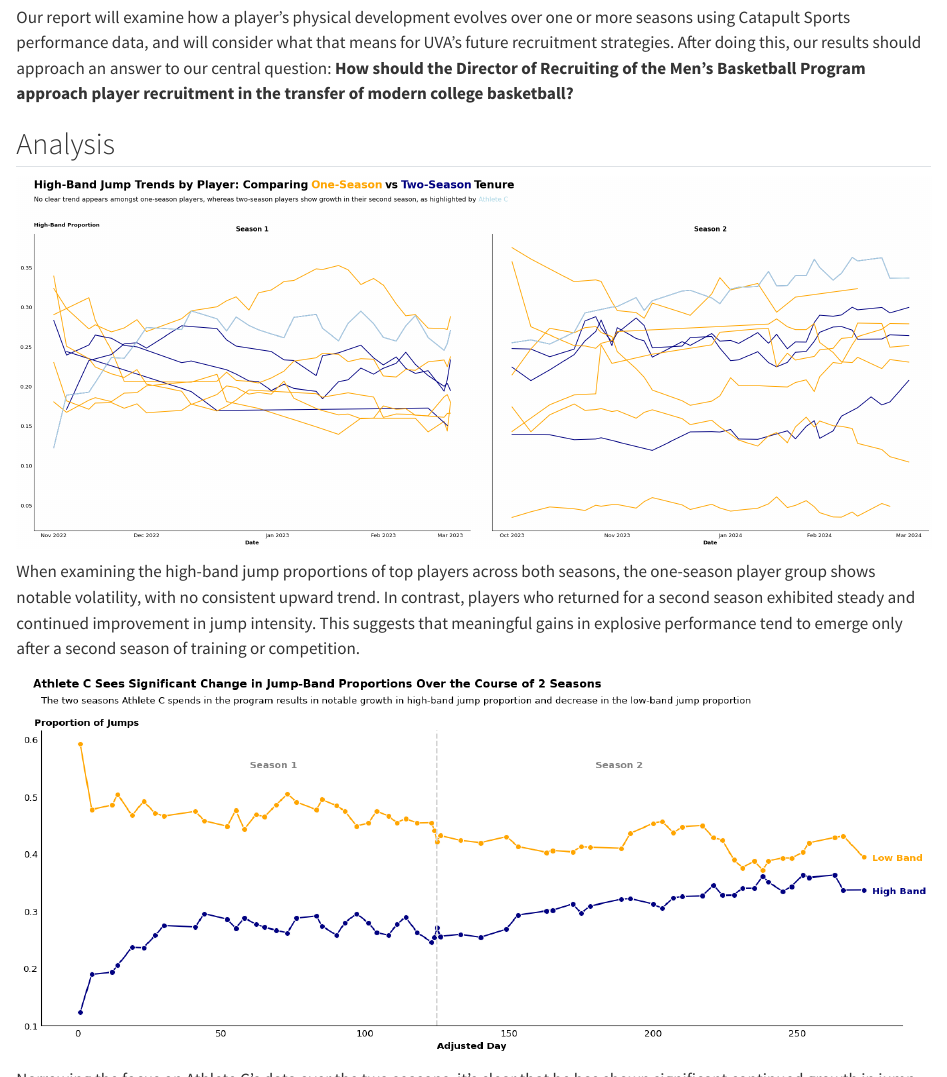
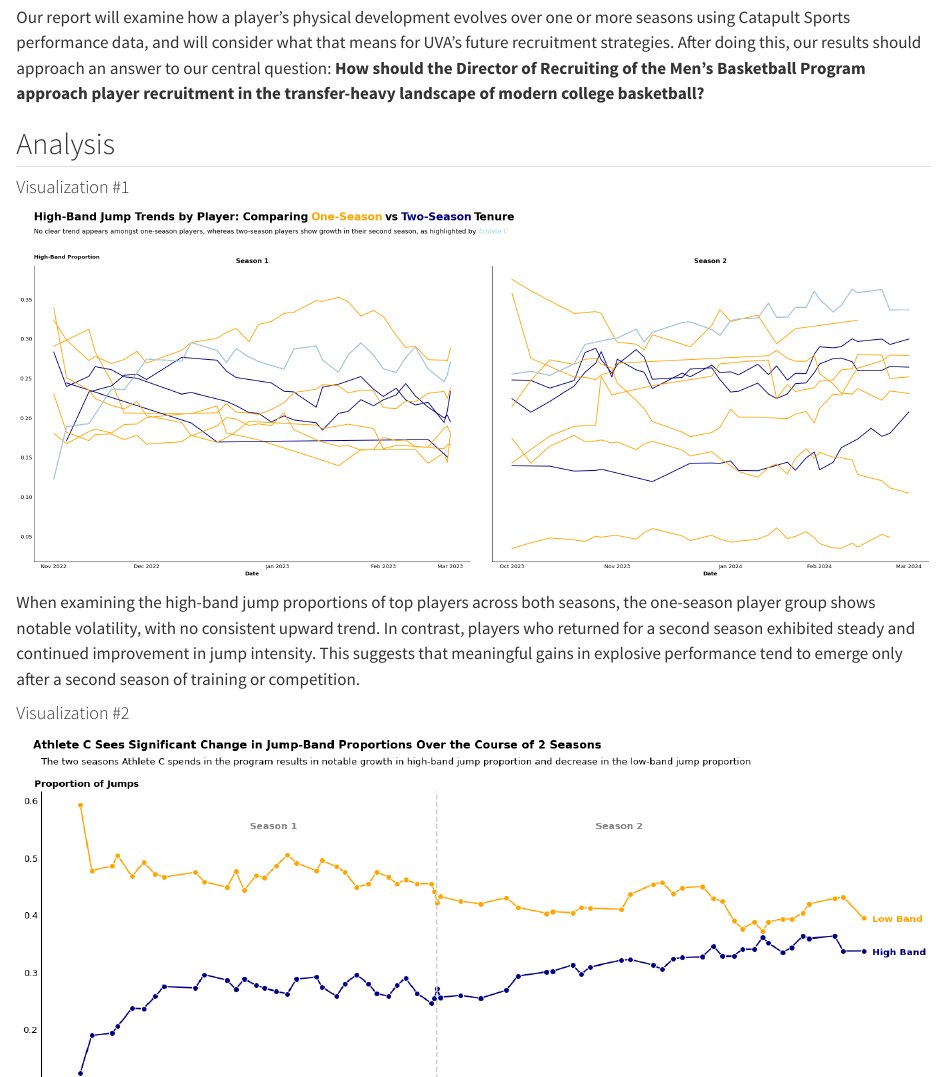
Before and after one commit to mgh2xx/FinalProject, a Quarto document (index.qmd): the page in a window 1100 px wide, from 420 px down, and a second part further down, joined at a grey line. Rendered offline with R 4.5, knitr and Pandoc in place of Quarto, with nearby package versions.

Commit message:
Formatting

```diff
--- a/index.qmd
+++ b/index.qmd
@@ -16,18 +16,22 @@ format:
 
 The landscape of college men's basketball is evolving as we know it. With the recent implementation of the one-time transfer rule, as well as the possibility for players to receive earnings through the NIL, more and more athletes are undergoing transfers between programs. Although this shift has brought opportunity for many players and has given smaller programs more appeal, it has also disrupted programs like the University of Virginia (UVA) Men’s basketball team, who has historically relied on player development for much of their success. Can this model still hold up in this new fast-moving environment?
 
-Our report will examine how a player’s physical development evolves over one or more seasons using Catapult Sports performance data, and will consider what that means for UVA’s future recruitment strategies. After doing this, our results should approach an answer to our central question: **How should the Director of Recruiting of the Men’s Basketball Program approach player recruitment in the transfer of modern college basketball?**
+Our report will examine how a player’s physical development evolves over one or more seasons using Catapult Sports performance data, and will consider what that means for UVA’s future recruitment strategies. After doing this, our results should approach an answer to our central question: **How should the Director of Recruiting of the Men’s Basketball Program approach player recruitment in the transfer-heavy landscape of modern college basketball?**
 
 ## Analysis
 
+#### Visualization #1
 ![](./images/viz_1.png)
 
 When examining the high-band jump proportions of top players across both seasons, the one-season player group shows notable volatility, with no consistent upward trend. In contrast, players who returned for a second season exhibited steady and continued improvement in jump intensity. This suggests that meaningful gains in explosive performance tend to emerge only after a second season of training or competition.
 
+
+#### Visualization #2
 ![](./images/viz_2.png)
 
 Narrowing the focus on Athlete C’s data over the two seasons, it’s clear that he has shown significant continued growth in jump performance. This is highlighted by the steady increase of high-band proportion, which plateaus towards the latter half of the first season, but then reignites its growth throughout the duration of the second season.
 
+#### Visualization #3
 ![](./images/viz_3.png)
 
 Examining the change in the mean proportion of jumps in the high band by day for one- and two-season players, it is clear that the two-season players have shown the greatest change in the mean proportion of jumps in the high band, further contributing to their improved performance. This is demonstrated by the steady increase in the proportion of jumps as the graph continues day by day without decreasing. Additionally, there is also a positive correlation occurring between days 50-100, indicating that there is a strong relationship between the proportion of recorded jumps per day.
```
Also changed, not shown: .quarto/idx/index.qmd.json, docs/search.json, images/viz_3.png, 8 other files.
